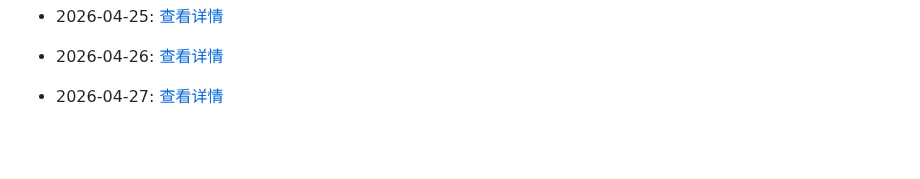
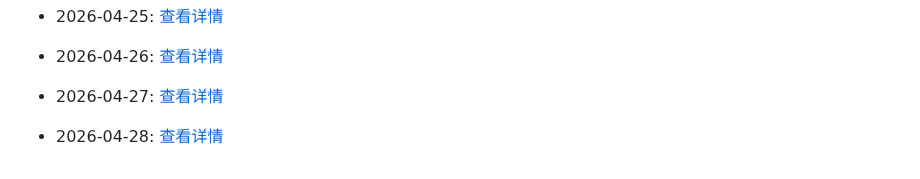
Before and after one commit to G3niusYukki/dailyclaw, a Markdown page: PROGRESS.md, the part around the change. Drawn GitHub-style; blank space fills up the shorter version.

Commit message:
🤖 Daily evolution: 2026-04-28

```diff
--- a/PROGRESS.md
+++ b/PROGRESS.md
@@ -157,3 +157,5 @@
 - 2026-04-26: [查看详情](evolution/2026/04/26.md)
 
 - 2026-04-27: [查看详情](evolution/2026/04/27.md)
+
+- 2026-04-28: [查看详情](evolution/2026/04/28.md)
```
Also changed, not shown: 1 other file.
